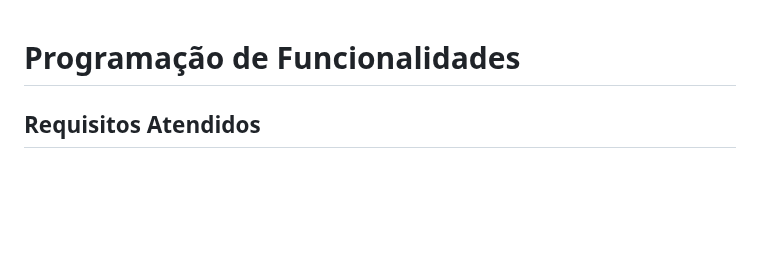
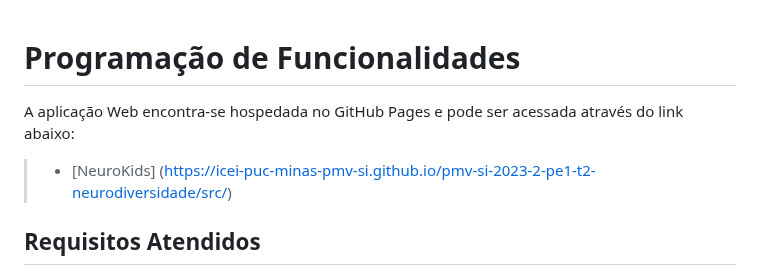
Before and after one commit to neurokidsg4/web-app, a Markdown page: docs/development.md, the part around the change. GitHub-like rendering; blank space fills up the shorter version.

Commit message:
Link Deploy
Acrescentando o link do deploy

```diff
--- a/docs/development.md
+++ b/docs/development.md
@@ -1,4 +1,7 @@
 # Programação de Funcionalidades
+
+A aplicação Web encontra-se hospedada no GitHub Pages e pode ser acessada através do link abaixo:
+> - [NeuroKids] (https://icei-puc-minas-pmv-si.github.io/pmv-si-2023-2-pe1-t2-neurodiversidade/src/)
 
 <!--Implementação do sistema descritas por meio dos requisitos funcionais e/ou não funcionais. Deve relacionar os requisitos atendidos os artefatos criados (código fonte) além das estruturas de dados utilizadas e as instruções para acesso e verificação da implementação que deve estar funcional no ambiente de hospedagem.
 
```
